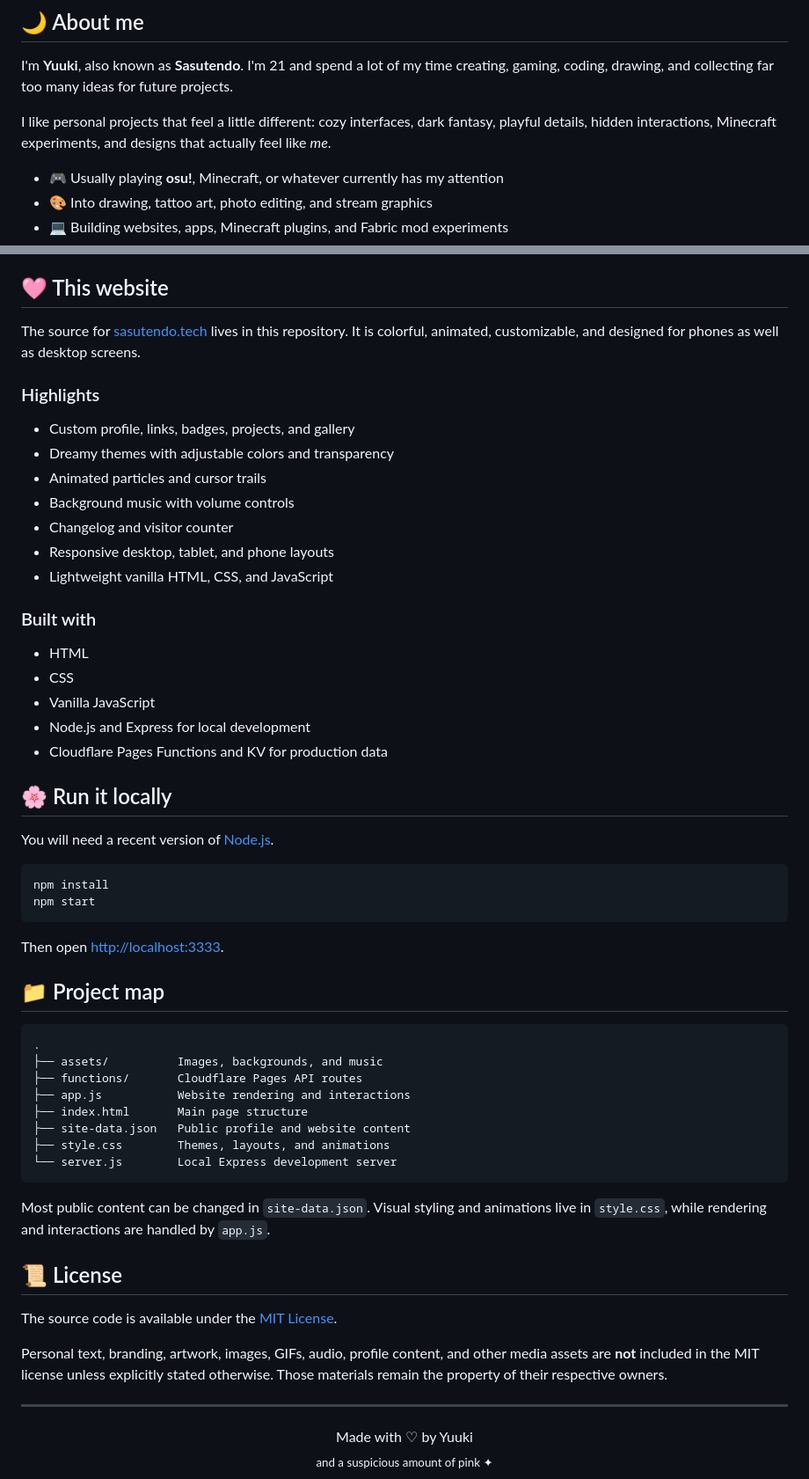
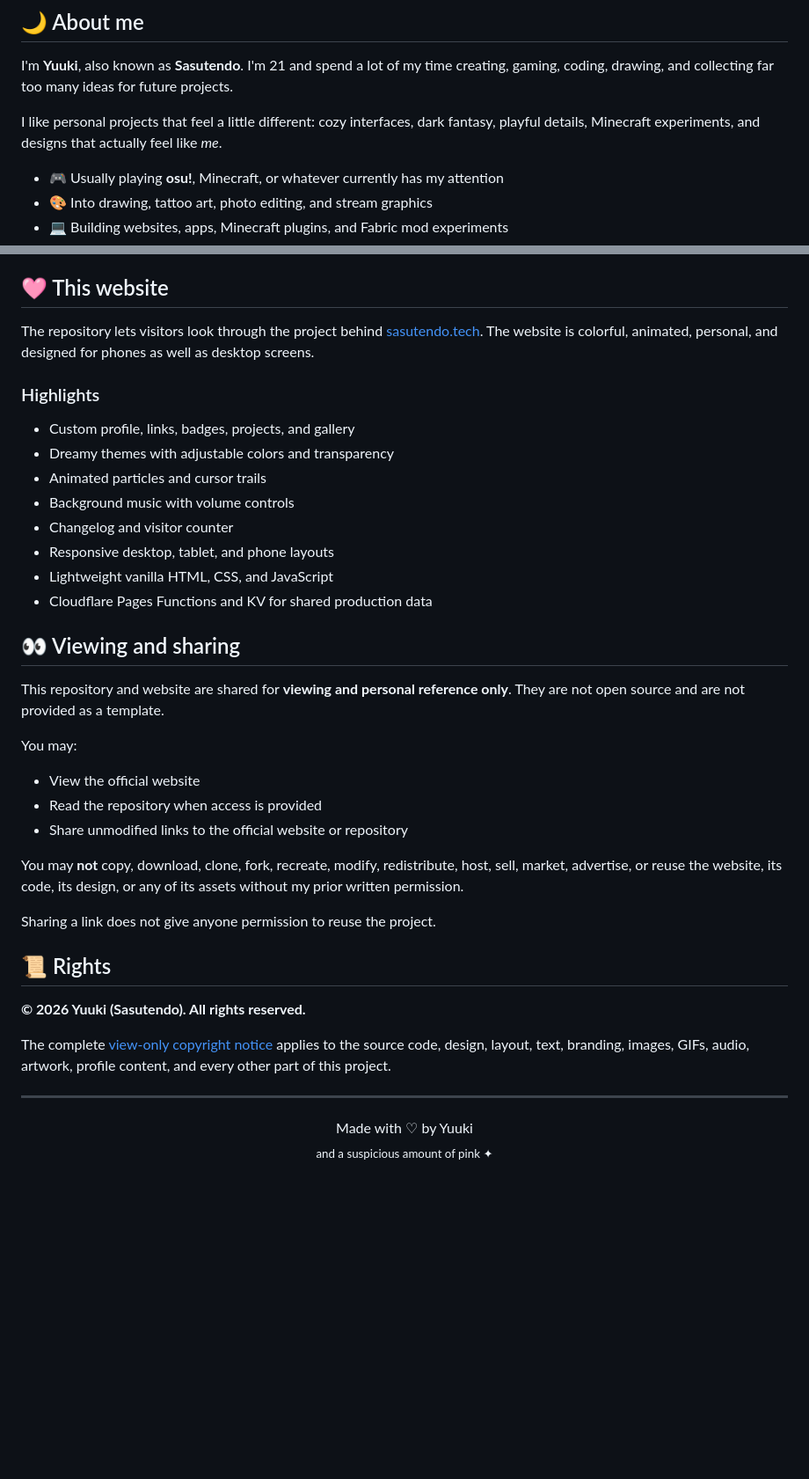
Before and after one commit to Sasutendo/sasutendo, a Markdown page: README.md, 2 parts joined by grey strips. Shown at 88% size. Rendered like a GitHub page; blank space fills up the shorter version.

Commit message:
Clarify view-only repository rights

````diff
--- a/README.md
+++ b/README.md
@@ -18,7 +18,7 @@ I make cozy things, chaotic things, and sometimes things that are somehow both.
 
 I'm **Yuuki**, also known as **Sasutendo**. I'm 21 and spend a lot of my time creating, gaming, coding, drawing, and collecting far too many ideas for future projects.
 
-I like personal projects that feel a little different: cozy interfaces, dark fantasy, playful details, hidden interactions, Minecraft experiments, and designs that actually feel like *me*.
+I like personal projects that feel a little different: cozy interfaces, dark fantasy, playful details, Minecraft experiments, and designs that actually feel like *me*.
 
 - 🎮 Usually playing **osu!**, Minecraft, or whatever currently has my attention
 - 🎨 Into drawing, tattoo art, photo editing, and stream graphics
@@ -46,7 +46,7 @@ A small home for my socials, projects, gallery, interests, and updates—built t
 
 ## 🩷 This website
 
-The source for [sasutendo.tech](https://sasutendo.tech) lives in this repository. It is colorful, animated, customizable, and designed for phones as well as desktop screens.
+The repository lets visitors look through the project behind [sasutendo.tech](https://sasutendo.tech). The website is colorful, animated, personal, and designed for phones as well as desktop screens.
 
 ### Highlights
 
@@ -57,46 +57,27 @@ The source for [sasutendo.tech](https://sasutendo.tech) lives in this repository
 - Changelog and visitor counter
 - Responsive desktop, tablet, and phone layouts
 - Lightweight vanilla HTML, CSS, and JavaScript
+- Cloudflare Pages Functions and KV for shared production data
 
-### Built with
+## 👀 Viewing and sharing
 
-- HTML
-- CSS
-- Vanilla JavaScript
-- Node.js and Express for local development
-- Cloudflare Pages Functions and KV for production data
+This repository and website are shared for **viewing and personal reference only**. They are not open source and are not provided as a template.
 
-## 🌸 Run it locally
+You may:
 
-You will need a recent version of [Node.js](https://nodejs.org/).
+- View the official website
+- Read the repository when access is provided
+- Share unmodified links to the official website or repository
 
-```bash
-npm install
-npm start
-```
+You may **not** copy, download, clone, fork, recreate, modify, redistribute, host, sell, market, advertise, or reuse the website, its code, its design, or any of its assets without my prior written permission.
 
-Then open [http://localhost:3333](http://localhost:3333).
+Sharing a link does not give anyone permission to reuse the project.
 
-## 📁 Project map
+## 📜 Rights
 
-```text
-.
-├── assets/          Images, backgrounds, and music
-├── functions/       Cloudflare Pages API routes
-├── app.js           Website rendering and interactions
-├── index.html       Main page structure
-├── site-data.json   Public profile and website content
-├── style.css        Themes, layouts, and animations
-└── server.js        Local Express development server
-```
+**© 2026 Yuuki (Sasutendo). All rights reserved.**
 
-Most public content can be changed in `site-data.json`. Visual styling and animations live in `style.css`, while rendering and interactions are handled by `app.js`.
-
-## 📜 License
-
-The source code is available under the [MIT License](./LICENSE).
-
-Personal text, branding, artwork, images, GIFs, audio, profile content, and other media assets are **not** included in the MIT license unless explicitly stated otherwise. Those materials remain the property of their respective owners.
+The complete [view-only copyright notice](./LICENSE) applies to the source code, design, layout, text, branding, images, GIFs, audio, artwork, profile content, and every other part of this project.
 
 ---
 
````
